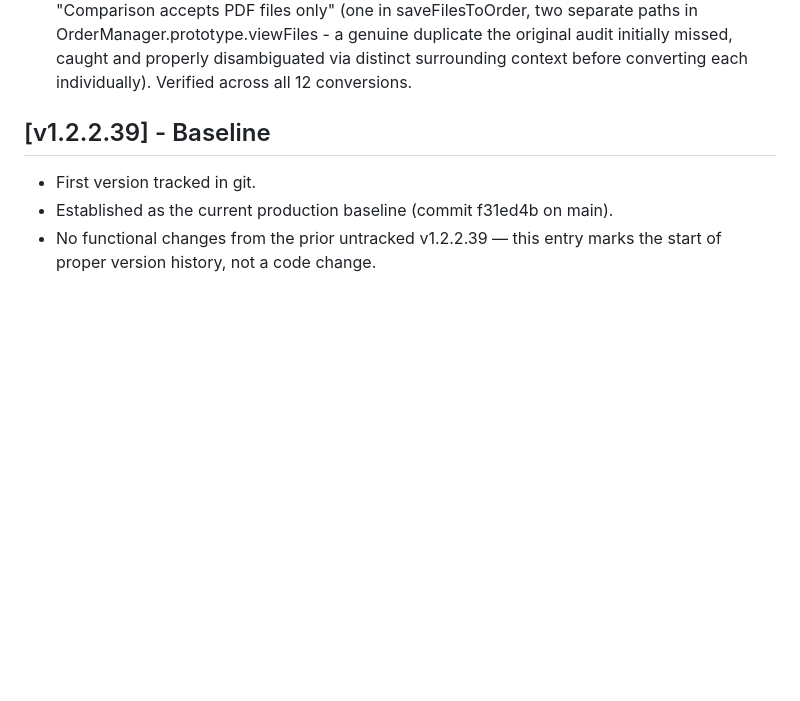
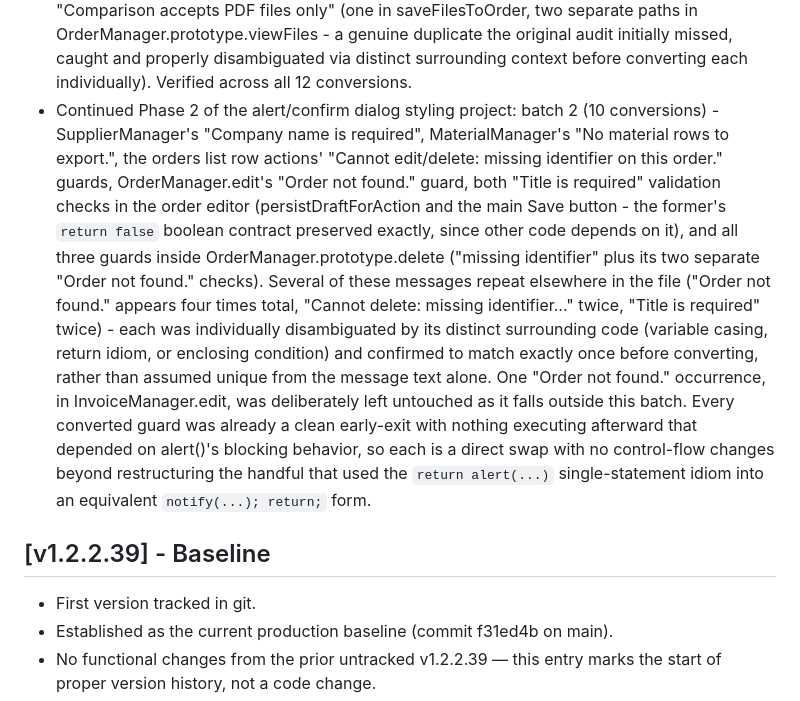
Before and after one commit to kmkz3alex/alexhub, a Markdown page: CHANGELOG.md, the part around the change. GitHub-like rendering; blank space fills up the shorter version.

Commit message:
Update CHANGELOG for alert() batch 2 (10 conversions)
Co-Authored-By: Claude Sonnet 5 <noreply@anthropic.com>

```diff
--- a/CHANGELOG.md
+++ b/CHANGELOG.md
@@ -556,6 +556,29 @@ All notable changes to the Procurement Tool will be documented here.
   audit initially missed, caught and properly disambiguated via distinct
   surrounding context before converting each individually). Verified
   across all 12 conversions.
+- Continued Phase 2 of the alert/confirm dialog styling project: batch 2
+  (10 conversions) - SupplierManager's "Company name is required",
+  MaterialManager's "No material rows to export.", the orders list row
+  actions' "Cannot edit/delete: missing identifier on this order."
+  guards, OrderManager.edit's "Order not found." guard, both "Title is
+  required" validation checks in the order editor (persistDraftForAction
+  and the main Save button - the former's `return false` boolean
+  contract preserved exactly, since other code depends on it), and all
+  three guards inside OrderManager.prototype.delete ("missing identifier"
+  plus its two separate "Order not found." checks). Several of these
+  messages repeat elsewhere in the file ("Order not found." appears four
+  times total, "Cannot delete: missing identifier..." twice, "Title is
+  required" twice) - each was individually disambiguated by its distinct
+  surrounding code (variable casing, return idiom, or enclosing
+  condition) and confirmed to match exactly once before converting,
+  rather than assumed unique from the message text alone. One "Order not
+  found." occurrence, in InvoiceManager.edit, was deliberately left
+  untouched as it falls outside this batch. Every converted guard was
+  already a clean early-exit with nothing executing afterward that
+  depended on alert()'s blocking behavior, so each is a direct swap with
+  no control-flow changes beyond restructuring the handful that used the
+  `return alert(...)` single-statement idiom into an equivalent
+  `notify(...); return;` form.
 
 ## [v1.2.2.39] - Baseline
 - First version tracked in git.
```
